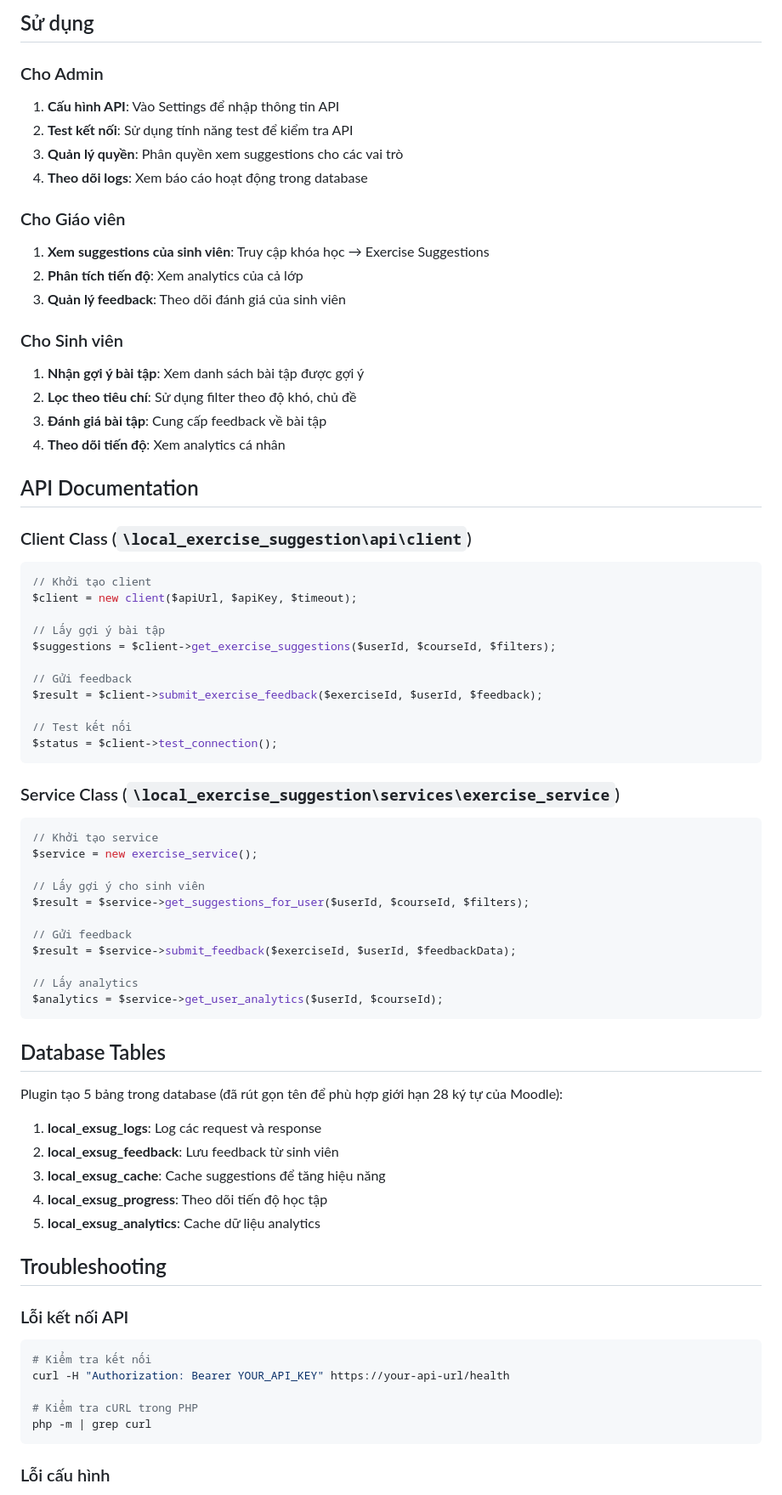
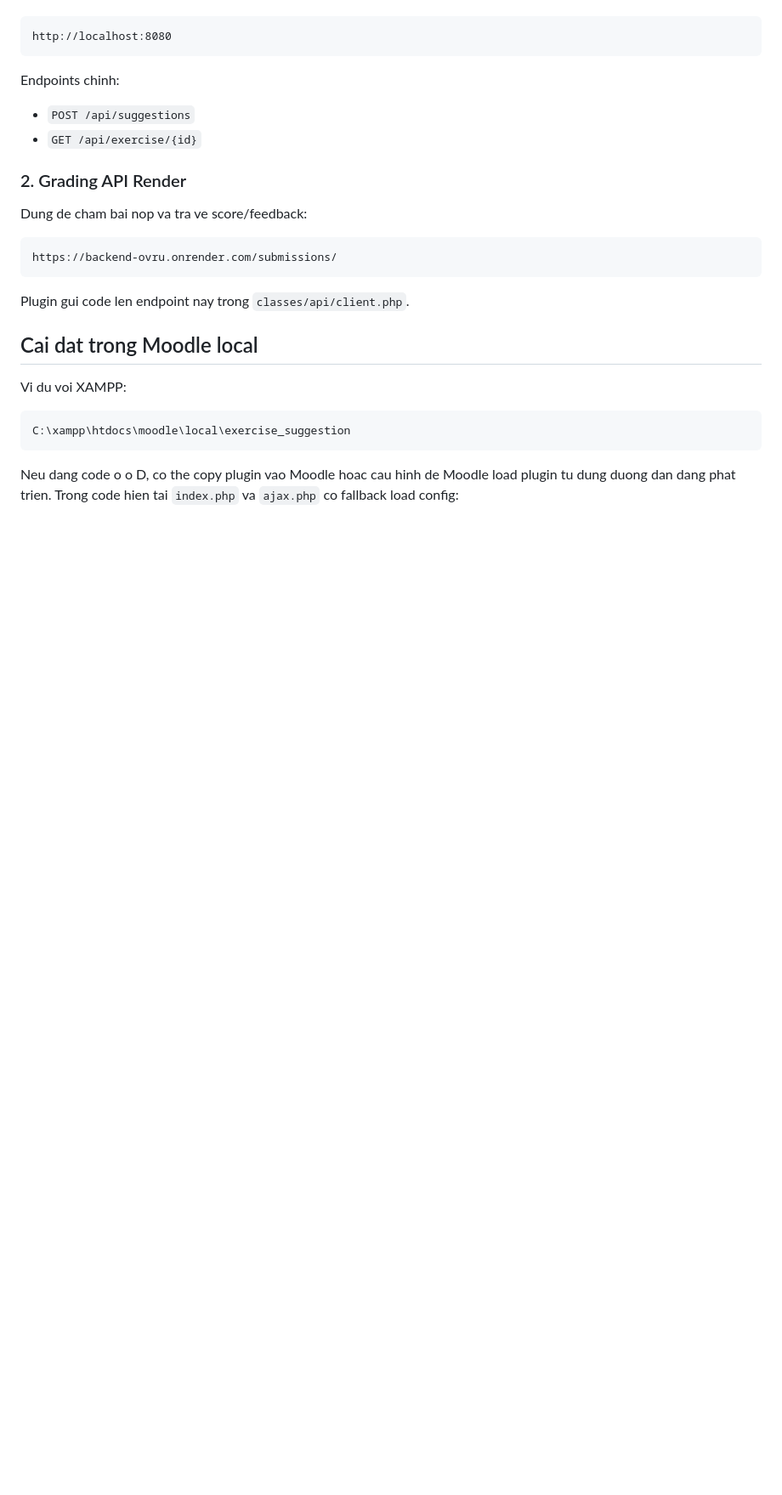
Before and after one commit to kaikit12/Plugin-Moodle, a Markdown page: README.md, the part around one of its changes. Shown at 85% size. Drawn GitHub-style; blank space fills up the shorter version.

````diff
--- a/README.md
+++ b/README.md
@@ -77,80 +58,29 @@ cp -r local_exercise_suggestion local/exercise_suggestion/
-## Sử dụng
-
-### Cho Admin
-
-1. **Cấu hình API**: Vào Settings để nhập thông tin API
-2. **Test kết nối**: Sử dụng tính năng test để kiểm tra API
-3. **Quản lý quyền**: Phân quyền xem suggestions cho các vai trò
-4. **Theo dõi logs**: Xem báo cáo hoạt động trong database
-
-### Cho Giáo viên
-
-1. **Xem suggestions của sinh viên**: Truy cập khóa học → Exercise Suggestions
-2. **Phân tích tiến độ**: Xem analytics của cả lớp
-3. **Quản lý feedback**: Theo dõi đánh giá của sinh viên
-
-### Cho Sinh viên
-
-1. **Nhận gợi ý bài tập**: Xem danh sách bài tập được gợi ý
-2. **Lọc theo tiêu chí**: Sử dụng filter theo độ khó, chủ đề
-3. **Đánh giá bài tập**: Cung cấp feedback về bài tập
-4. **Theo dõi tiến độ**: Xem analytics cá nhân
-
-## API Documentation
-
-### Client Class (`\local_exercise_suggestion\api\client`)
-
-```php
-// Khởi tạo client
-$client = new client($apiUrl, $apiKey, $timeout);
-
-// Lấy gợi ý bài tập
-$suggestions = $client->get_exercise_suggestions($userId, $courseId, $filters);
-
-// Gửi feedback
-$result = $client->submit_exercise_feedback($exerciseId, $userId, $feedback);
-
-// Test kết nối
-$status = $client->test_connection();
+```text
+http://localhost:8080
 ```
 
-### Service Class (`\local_exercise_suggestion\services\exercise_service`)
+Endpoints chinh:
 
-```php
-// Khởi tạo service
-$service = new exercise_service();
+- `POST /api/suggestions`
+- `GET /api/exercise/{id}`
 
-// Lấy gợi ý cho sinh viên
-$result = $service->get_suggestions_for_user($userId, $courseId, $filters);
+### 2. Grading API Render
 
-// Gửi feedback
-$result = $service->submit_feedback($exerciseId, $userId, $feedbackData);
+Dung de cham bai nop va tra ve score/feedback:
 
-// Lấy analytics
-$analytics = $service->get_user_analytics($userId, $courseId);
+```text
+https://backend-ovru.onrender.com/submissions/
 ```
 
-## Database Tables
+Plugin gui code len endpoint nay trong `classes/api/client.php`.
 
-Plugin tạo 5 bảng trong database (đã rút gọn tên để phù hợp giới hạn 28 ký tự của Moodle):
+## Cai dat trong Moodle local
 
-1. **local_exsug_logs**: Log các request và response
-2. **local_exsug_feedback**: Lưu feedback từ sinh viên
-3. **local_exsug_cache**: Cache suggestions để tăng hiệu năng
-4. **local_exsug_progress**: Theo dõi tiến độ học tập
-5. **local_exsug_analytics**: Cache dữ liệu analytics
+Vi du voi XAMPP:
 
-## Troubleshooting
-
-### Lỗi kết nối API
-
-```bash
-# Kiểm tra kết nối
-curl -H "Authorization: Bearer YOUR_API_KEY" https://your-api-url/health
-
-# Kiểm tra cURL trong PHP
-php -m | grep curl
+```text
+C:\xampp\htdocs\moodle\local\exercise_suggestion
 ```
 
-### Lỗi cấu hình
+Neu dang code o o D, co the copy plugin vao Moodle hoac cau hinh de Moodle load plugin tu dung duong dan dang phat trien. Trong code hien tai `index.php` va `ajax.php` co fallback load config:
 
````
Also changed, not shown: other parts of README.md (+99 -113 lines).
